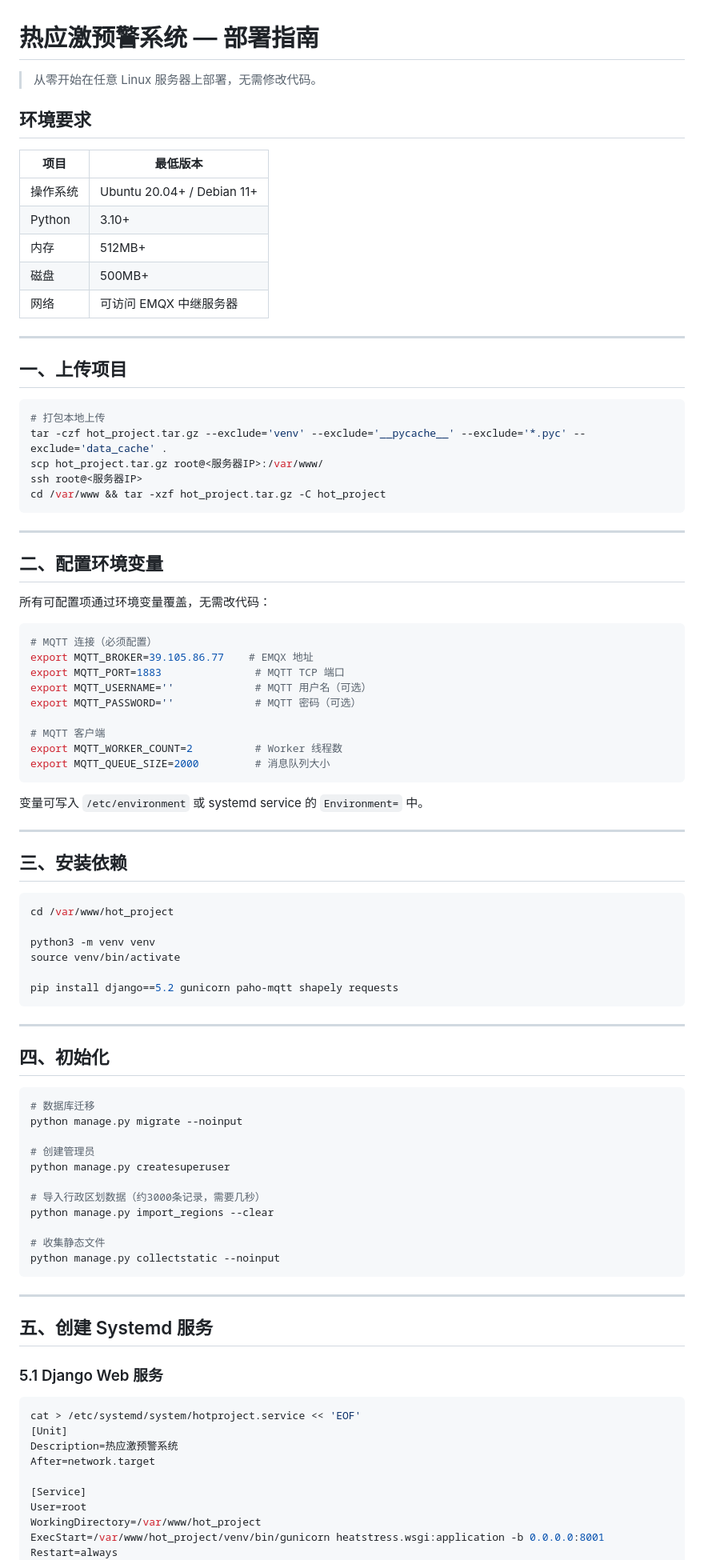
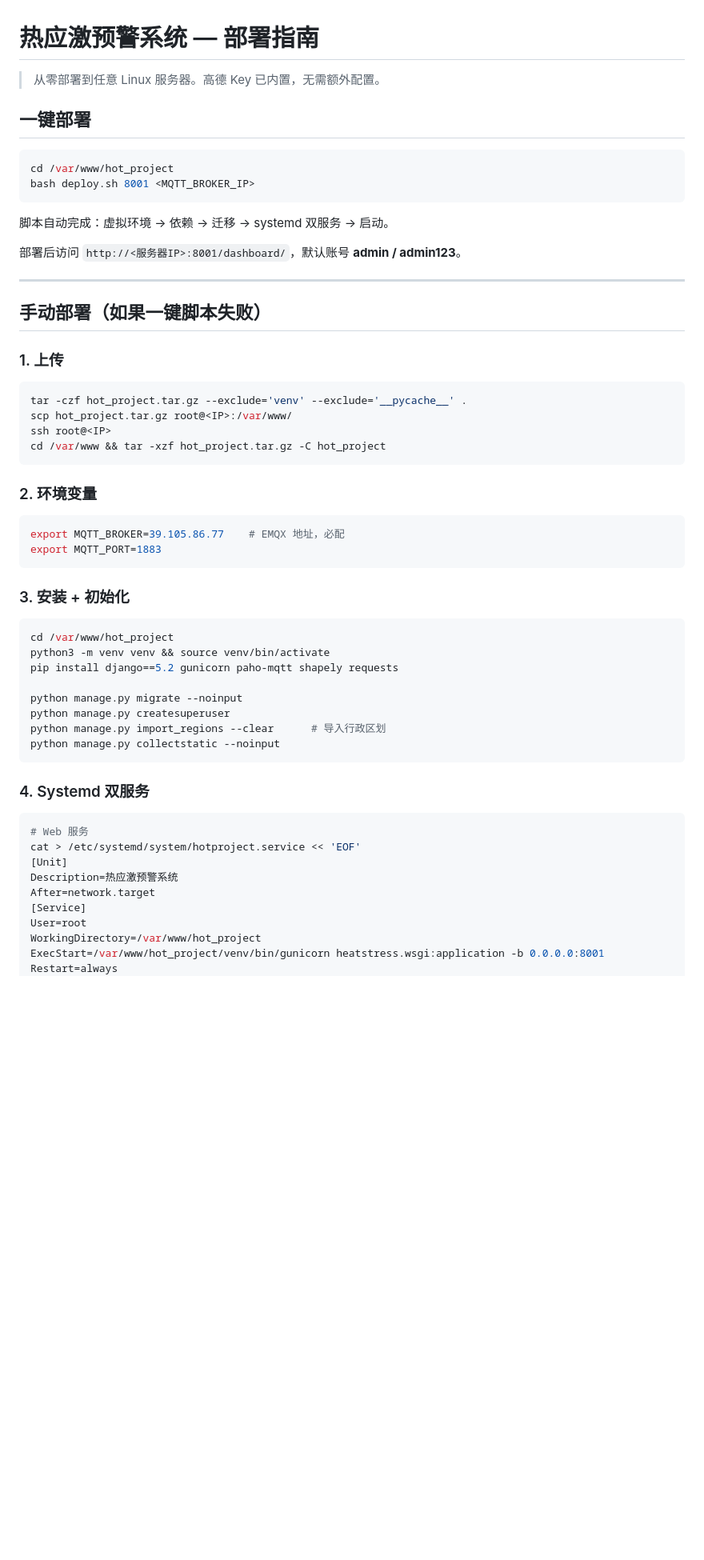
Before and after one commit to AYin-Z/heat-stress-warning-system, a Markdown page: frontend/docs/deploy-guide.md, the part around one of its changes. Shown at 80% size. Rendered like a GitHub page; blank space fills up the shorter version.

````diff
--- a/frontend/docs/deploy-guide.md
+++ b/frontend/docs/deploy-guide.md
@@ -1,92 +1,59 @@
 # 热应激预警系统 — 部署指南
 
-> 从零开始在任意 Linux 服务器上部署，无需修改代码。
+> 从零部署到任意 Linux 服务器。高德 Key 已内置，无需额外配置。
 
-## 环境要求
+## 一键部署
 
-| 项目 | 最低版本 |
-|------|---------|
-| 操作系统 | Ubuntu 20.04+ / Debian 11+ |
-| Python | 3.10+ |
-| 内存 | 512MB+ |
-| 磁盘 | 500MB+ |
-| 网络 | 可访问 EMQX 中继服务器 |
+```bash
+cd /var/www/hot_project
+bash deploy.sh 8001 <MQTT_BROKER_IP>
+```
+
+脚本自动完成：虚拟环境 → 依赖 → 迁移 → systemd 双服务 → 启动。
+
+部署后访问 `http://<服务器IP>:8001/dashboard/`，默认账号 **admin / admin123**。
 
 ---
 
-## 一、上传项目
+## 手动部署（如果一键脚本失败）
+
+### 1. 上传
 
 ```bash
-# 打包本地上传
-tar -czf hot_project.tar.gz --exclude='venv' --exclude='__pycache__' --exclude='*.pyc' --exclude='data_cache' .
-scp hot_project.tar.gz root@<服务器IP>:/var/www/
-ssh root@<服务器IP>
+tar -czf hot_project.tar.gz --exclude='venv' --exclude='__pycache__' .
+scp hot_project.tar.gz root@<IP>:/var/www/
+ssh root@<IP>
 cd /var/www && tar -xzf hot_project.tar.gz -C hot_project
 ```
 
----
-
-## 二、配置环境变量
-
-所有可配置项通过环境变量覆盖，无需改代码：
+### 2. 环境变量
 
 ```bash
-# MQTT 连接（必须配置）
-export MQTT_BROKER=39.105.86.77    # EMQX 地址
-export MQTT_PORT=1883               # MQTT TCP 端口
-export MQTT_USERNAME=''             # MQTT 用户名（可选）
-export MQTT_PASSWORD=''             # MQTT 密码（可选）
-
-# MQTT 客户端
-export MQTT_WORKER_COUNT=2          # Worker 线程数
-export MQTT_QUEUE_SIZE=2000         # 消息队列大小
+export MQTT_BROKER=39.105.86.77    # EMQX 地址，必配
+export MQTT_PORT=1883
 ```
 
-变量可写入 `/etc/environment` 或 systemd service 的 `Environment=` 中。
-
----
-
-## 三、安装依赖
+### 3. 安装 + 初始化
 
 ```bash
 cd /var/www/hot_project
+python3 -m venv venv && source venv/bin/activate
+pip install django==5.2 gunicorn paho-mqtt shapely requests
 
-python3 -m venv venv
-source venv/bin/activate
-
-pip install django==5.2 gunicorn paho-mqtt shapely requests
-```
-
----
-
-## 四、初始化
-
-```bash
-# 数据库迁移
 python manage.py migrate --noinput
-
-# 创建管理员
 python manage.py createsuperuser
-
-# 导入行政区划数据（约3000条记录，需要几秒）
-python manage.py import_regions --clear
-
-# 收集静态文件
+python manage.py import_regions --clear      # 导入行政区划
 python manage.py collectstatic --noinput
 ```
 
----
-
-## 五、创建 Systemd 服务
-
-### 5.1 Django Web 服务
+### 4. Systemd 双服务
 
 ```bash
+# Web 服务
 cat > /etc/systemd/system/hotproject.service << 'EOF'
 [Unit]
 Description=热应激预警系统
 After=network.target
-
 [Service]
 User=root
 WorkingDirectory=/var/www/hot_project
````
Also changed, not shown: other parts of frontend/docs/deploy-guide.md (+29 -108 lines).
